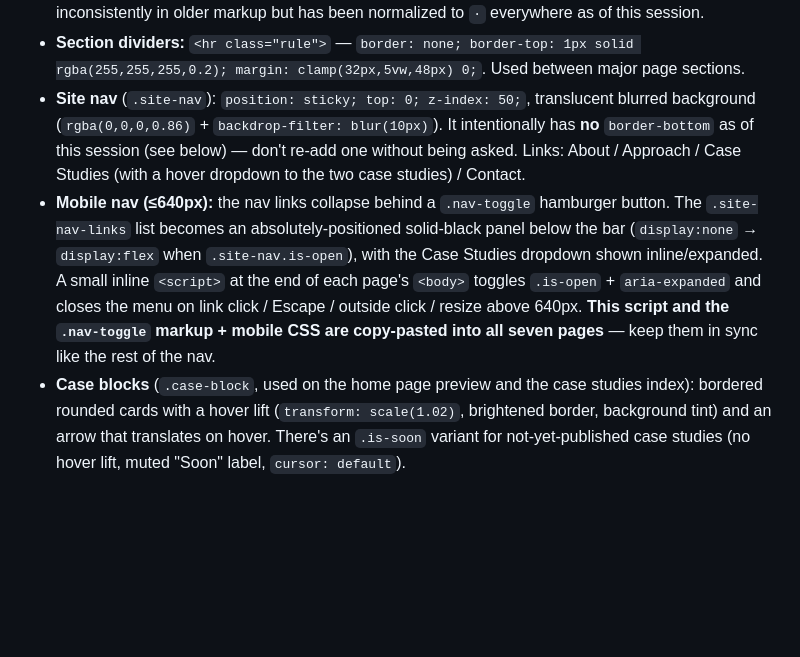
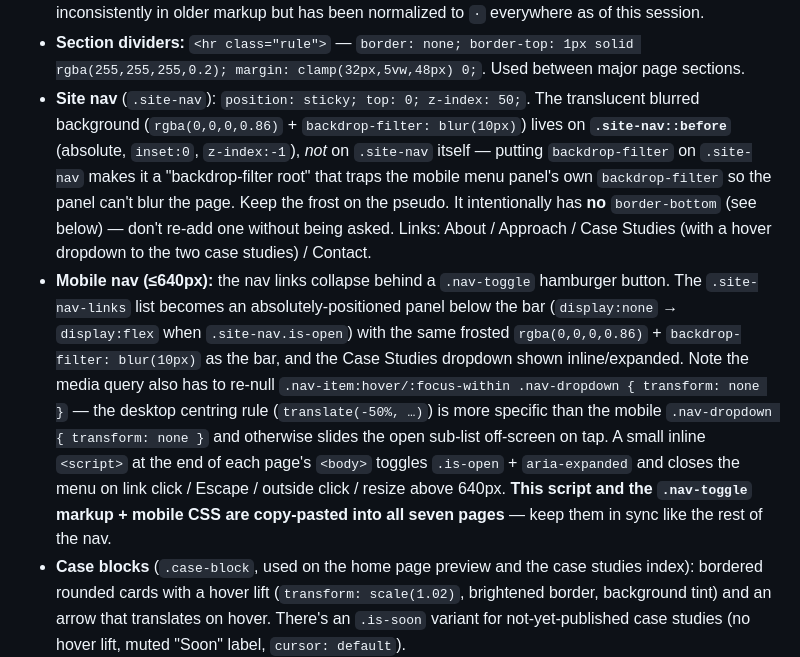
Before and after one commit to tom-degay/TDG-website, a Markdown page: CLAUDE.md, the part around the change. Rendered like a GitHub page; blank space fills up the shorter version.

Commit message:
Document the nav backdrop-filter-root gotcha and the mobile dropdown transform reset
Co-Authored-By: Claude Sonnet 5 <noreply@anthropic.com>

```diff
--- a/CLAUDE.md
+++ b/CLAUDE.md
@@ -80,8 +80,8 @@ The site is a dark theme: `color-scheme: dark`, `background: #000` on `html, bod
   **Known footgun:** any scoped rule like `.some-class a { border-bottom-color: ...; }` that doesn't also define its own `.some-class a:hover`/`:focus-visible` override will tie in CSS specificity with the global `a:hover` rule (both are exactly one class/pseudo-class + one type selector) and — because it's declared later in the file — will permanently win, silently killing the hover effect for links in that scope. This exact bug existed in `.about-copy a` in `about.html` and was fixed this session (see below). If you add a new scoped link style, always pair it with its own `:hover`/`:focus-visible` rule.
 - **"Eyebrow"/"kicker" overline label style** (used for small caps section labels like "About", "Principal Experience", "Case Studies", and for case study kickers/keywords): IBM Plex Mono, 14px, weight 500, letter-spacing 2px, word-spacing -3px, uppercase, color `#00d8aa` (teal) for the eyebrow itself, `rgba(255,255,255,0.45)` for the muted keyword-list variant. Keyword lists use a middle-dot `·` separator (e.g. "Product strategy · Systems thinking · Process design") — a pipe `|` was used inconsistently in older markup but has been normalized to `·` everywhere as of this session.
 - **Section dividers:** `<hr class="rule">` — `border: none; border-top: 1px solid rgba(255,255,255,0.2); margin: clamp(32px,5vw,48px) 0;`. Used between major page sections.
-- **Site nav** (`.site-nav`): `position: sticky; top: 0; z-index: 50;`, translucent blurred background (`rgba(0,0,0,0.86)` + `backdrop-filter: blur(10px)`). It intentionally has **no** `border-bottom` as of this session (see below) — don't re-add one without being asked. Links: About / Approach / Case Studies (with a hover dropdown to the two case studies) / Contact.
-- **Mobile nav (≤640px):** the nav links collapse behind a `.nav-toggle` hamburger button. The `.site-nav-links` list becomes an absolutely-positioned solid-black panel below the bar (`display:none` → `display:flex` when `.site-nav.is-open`), with the Case Studies dropdown shown inline/expanded. A small inline `<script>` at the end of each page's `<body>` toggles `.is-open` + `aria-expanded` and closes the menu on link click / Escape / outside click / resize above 640px. **This script and the `.nav-toggle` markup + mobile CSS are copy-pasted into all seven pages** — keep them in sync like the rest of the nav.
+- **Site nav** (`.site-nav`): `position: sticky; top: 0; z-index: 50;`. The translucent blurred background (`rgba(0,0,0,0.86)` + `backdrop-filter: blur(10px)`) lives on **`.site-nav::before`** (absolute, `inset:0`, `z-index:-1`), *not* on `.site-nav` itself — putting `backdrop-filter` on `.site-nav` makes it a "backdrop-filter root" that traps the mobile menu panel's own `backdrop-filter` so the panel can't blur the page. Keep the frost on the pseudo. It intentionally has **no** `border-bottom` (see below) — don't re-add one without being asked. Links: About / Approach / Case Studies (with a hover dropdown to the two case studies) / Contact.
+- **Mobile nav (≤640px):** the nav links collapse behind a `.nav-toggle` hamburger button. The `.site-nav-links` list becomes an absolutely-positioned panel below the bar (`display:none` → `display:flex` when `.site-nav.is-open`) with the same frosted `rgba(0,0,0,0.86)` + `backdrop-filter: blur(10px)` as the bar, and the Case Studies dropdown shown inline/expanded. Note the media query also has to re-null `.nav-item:hover/:focus-within .nav-dropdown { transform: none }` — the desktop centring rule (`translate(-50%, …)`) is more specific than the mobile `.nav-dropdown { transform: none }` and otherwise slides the open sub-list off-screen on tap. A small inline `<script>` at the end of each page's `<body>` toggles `.is-open` + `aria-expanded` and closes the menu on link click / Escape / outside click / resize above 640px. **This script and the `.nav-toggle` markup + mobile CSS are copy-pasted into all seven pages** — keep them in sync like the rest of the nav.
 - **Case blocks** (`.case-block`, used on the home page preview and the case studies index): bordered rounded cards with a hover lift (`transform: scale(1.02)`, brightened border, background tint) and an arrow that translates on hover. There's an `.is-soon` variant for not-yet-published case studies (no hover lift, muted "Soon" label, `cursor: default`).
 - **Sticky in-page elements:** when making something sticky within the page (not just the top nav), remember CSS `position: sticky` is bounded by the element's *immediate parent's* box — if the parent is short (e.g. wraps only a photo), the sticky element stops sticking once that parent scrolls out of view. To keep something sticky for the full page scroll, it needs to be a direct child of a full-page-height container, not nested inside a shorter wrapper. On `about.html` this container is `<div class="about-top">` (a `display: flex; flex-direction: column` wrapper around **all** of `<main>`'s content — links, photo, lede, bio). `p.links` is its first child and stays sticky for the whole page because the wrapper is full-page height. The wrapper also exists so the responsive rules can reorder the links (via `order`) to sit below the photo at narrow widths — see the changelog below. If you add content to the About page, keep it inside `.about-top` or the sticky links will stop pinning early.
 
```
